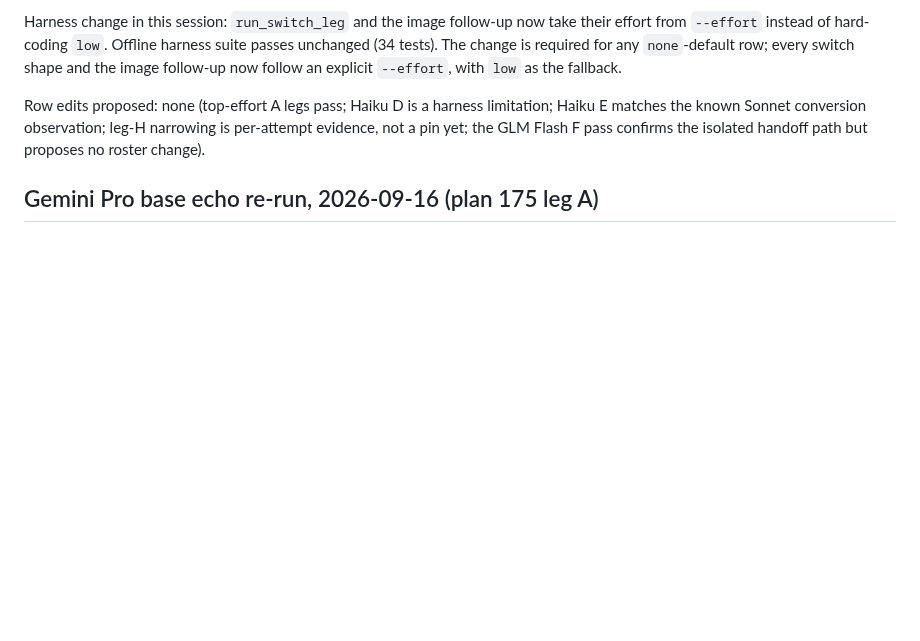
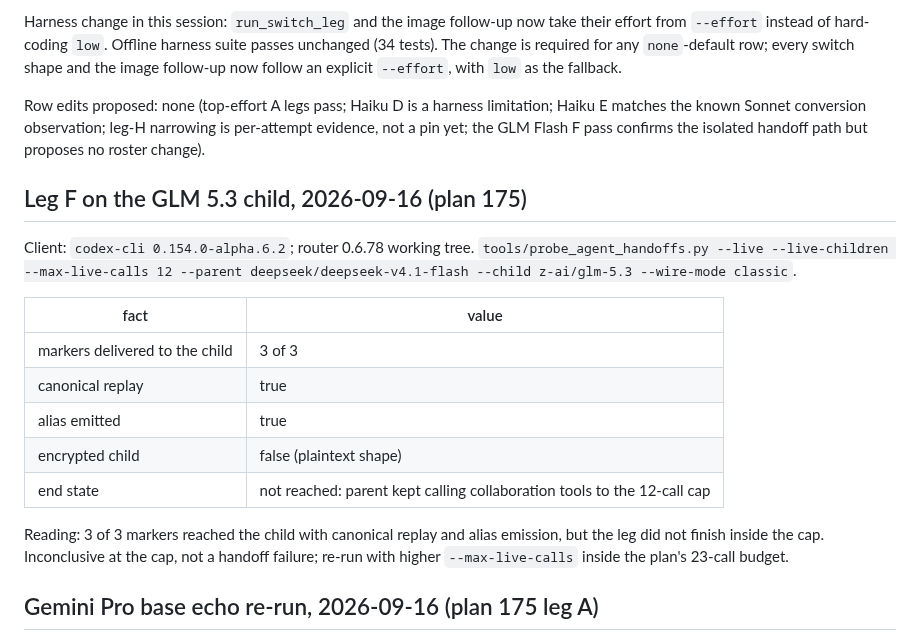
Before and after one commit to gbane-softcom/SC_AI_Router, a Markdown page: docs/compatibility.md, the part around the change. Rendered like a GitHub page; blank space fills up the shorter version.

Commit message:
docs: record the leg F handoff run on the GLM 5.3 child

```diff
--- a/docs/compatibility.md
+++ b/docs/compatibility.md
@@ -1012,6 +1012,26 @@ limitation; Haiku E matches the known Sonnet conversion observation;
 leg-H narrowing is per-attempt evidence, not a pin yet; the GLM Flash F
 pass confirms the isolated handoff path but proposes no roster change).
 
+## Leg F on the GLM 5.3 child, 2026-09-16 (plan 175)
+
+Client: `codex-cli 0.154.0-alpha.6.2`; router 0.6.78 working tree.
+`tools/probe_agent_handoffs.py --live --live-children --max-live-calls 12
+--parent deepseek/deepseek-v4.1-flash --child z-ai/glm-5.3 --wire-mode
+classic`.
+
+| fact | value |
+|---|---|
+| markers delivered to the child | 3 of 3 |
+| canonical replay | true |
+| alias emitted | true |
+| encrypted child | false (plaintext shape) |
+| end state | not reached: parent kept calling collaboration tools to the 12-call cap |
+
+Reading: 3 of 3 markers reached the child with canonical replay and alias
+emission, but the leg did not finish inside the cap. Inconclusive at the cap,
+not a handoff failure; re-run with higher `--max-live-calls` inside the
+plan's 23-call budget.
+
 ## Gemini Pro base echo re-run, 2026-09-16 (plan 175 leg A)
 
 Client: `codex-cli 0.154.0-alpha.6.2`, effort `low`; router 0.6.78 working
```
